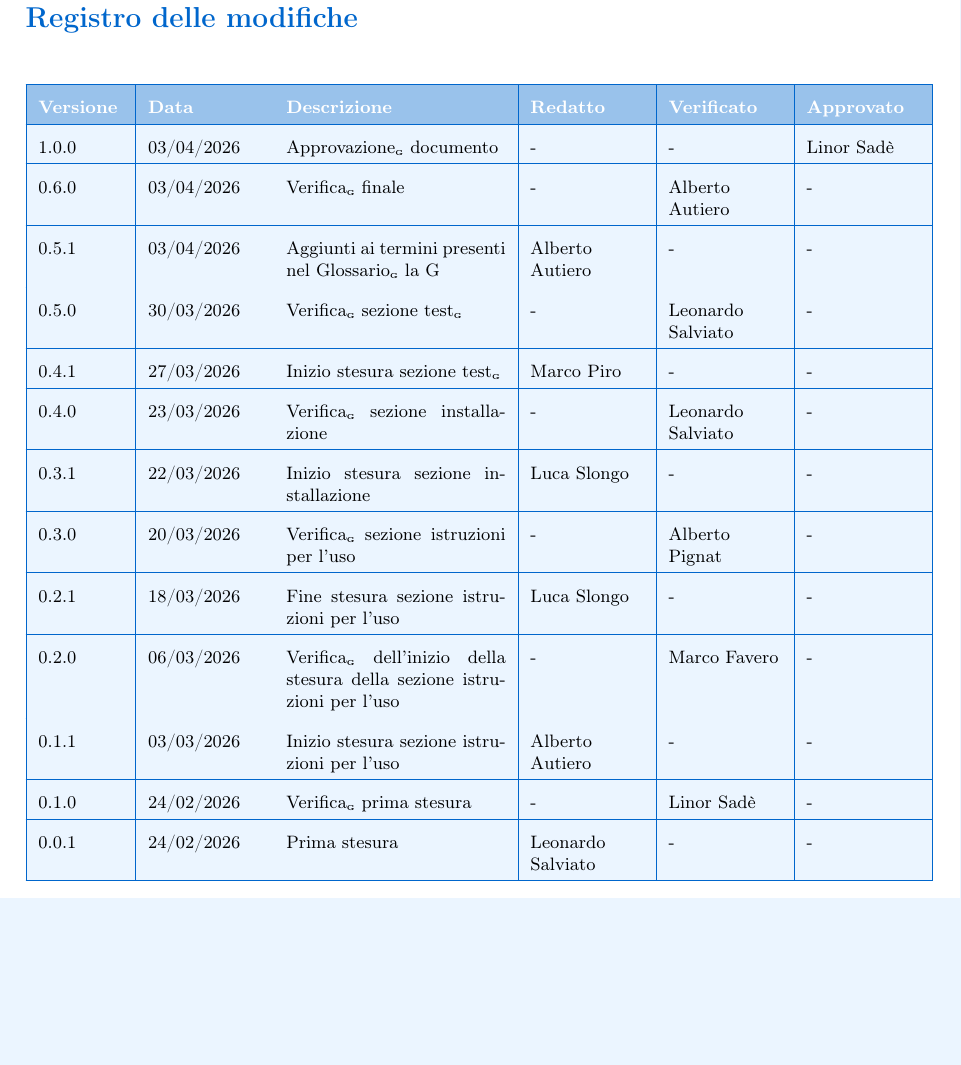
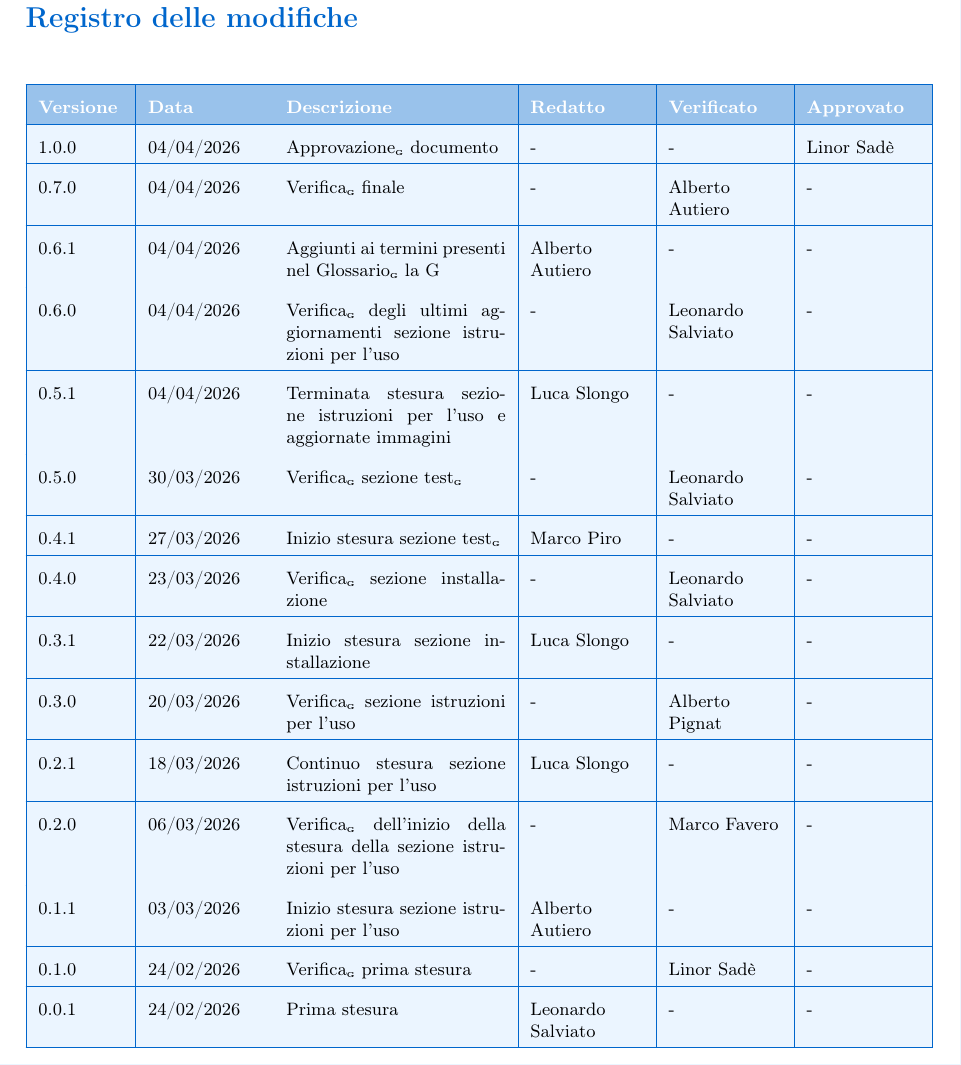
Before and after one commit to BugBustersUnipd/DocumentazioneSWE, a LaTeX document (PB/MANUALE UTENTE/Manuale utente.tex): part of page 2 of 36, cut so that both start at the same text, the shorter picture padded with empty space. Compiled offline with pdfLaTeX.

Commit message:
sistemato registro modifiche sbagliato

```diff
--- a/PB/MANUALE UTENTE/Manuale utente.tex
+++ b/PB/MANUALE UTENTE/Manuale utente.tex
@@ -171,11 +171,15 @@ Documento rivolto agli utenti finali della piattaforma Nexum, sviluppata dal tea
 \rowcolor{primaryblue!40}
 \textbf{\color{white} Versione} & \textbf{\color{white} Data} & \textbf{\color{white} Descrizione} & \textbf{\color{white} Redatto} & \textbf{\color{white} Verificato} & \textbf{\color{white} Approvato} \\
 \hline
-\rowcolor{secondaryblue!10} 1.0.0 & 03/04/2026 & Approvazione\G{} documento & - & - & Linor Sadè \\
+\rowcolor{secondaryblue!10} 1.0.0 & 04/04/2026 & Approvazione\G{} documento & - & - & Linor Sadè \\
 \hline
-\rowcolor{secondaryblue!10} 0.6.0 & 03/04/2026 & Verifica\G{} finale & - & Alberto Autiero & - \\
+\rowcolor{secondaryblue!10} 0.7.0 & 04/04/2026 & Verifica\G{} finale & - & Alberto Autiero & - \\
 \hline
-\rowcolor{secondaryblue!10}0.5.1 & 03/04/2026 & Aggiunti ai termini presenti nel Glossario\G{} la G & Alberto Autiero & - & - \\
+\rowcolor{secondaryblue!10}0.6.1 & 04/04/2026 & Aggiunti ai termini presenti nel Glossario\G{} la G & Alberto Autiero & - & - \\
+\hline
+\rowcolor{secondaryblue!10}0.6.0 & 04/04/2026 & Verifica\G{} degli ultimi aggiornamenti sezione istruzioni per l'uso & - & Leonardo Salviato & - \\
+\hline
+\rowcolor{secondaryblue!10}0.5.1 & 04/04/2026 & Terminata stesura sezione istruzioni per l'uso e aggiornate immagini & Luca Slongo & - & - \\
 \hline
 \rowcolor{secondaryblue!10} 0.5.0 & 30/03/2026 & Verifica\G{} sezione test\G{} & - & Leonardo Salviato & - \\
 \hline
@@ -187,7 +191,7 @@ Documento rivolto agli utenti finali della piattaforma Nexum, sviluppata dal tea
 \hline
 \rowcolor{secondaryblue!10} 0.3.0 & 20/03/2026 & Verifica\G{} sezione istruzioni per l'uso & - & Alberto Pignat & - \\
 \hline
-\rowcolor{secondaryblue!10} 0.2.1 & 18/03/2026 & Fine stesura sezione istruzioni per l'uso & Luca Slongo & - & - \\
+\rowcolor{secondaryblue!10} 0.2.1 & 18/03/2026 & Continuo stesura sezione istruzioni per l'uso & Luca Slongo & - & - \\
 \hline
 \rowcolor{secondaryblue!10} 0.2.0 & 06/03/2026 & Verifica\G{} dell'inizio della stesura della sezione istruzioni per l'uso & - & Marco Favero & - \\
 \hline
```
